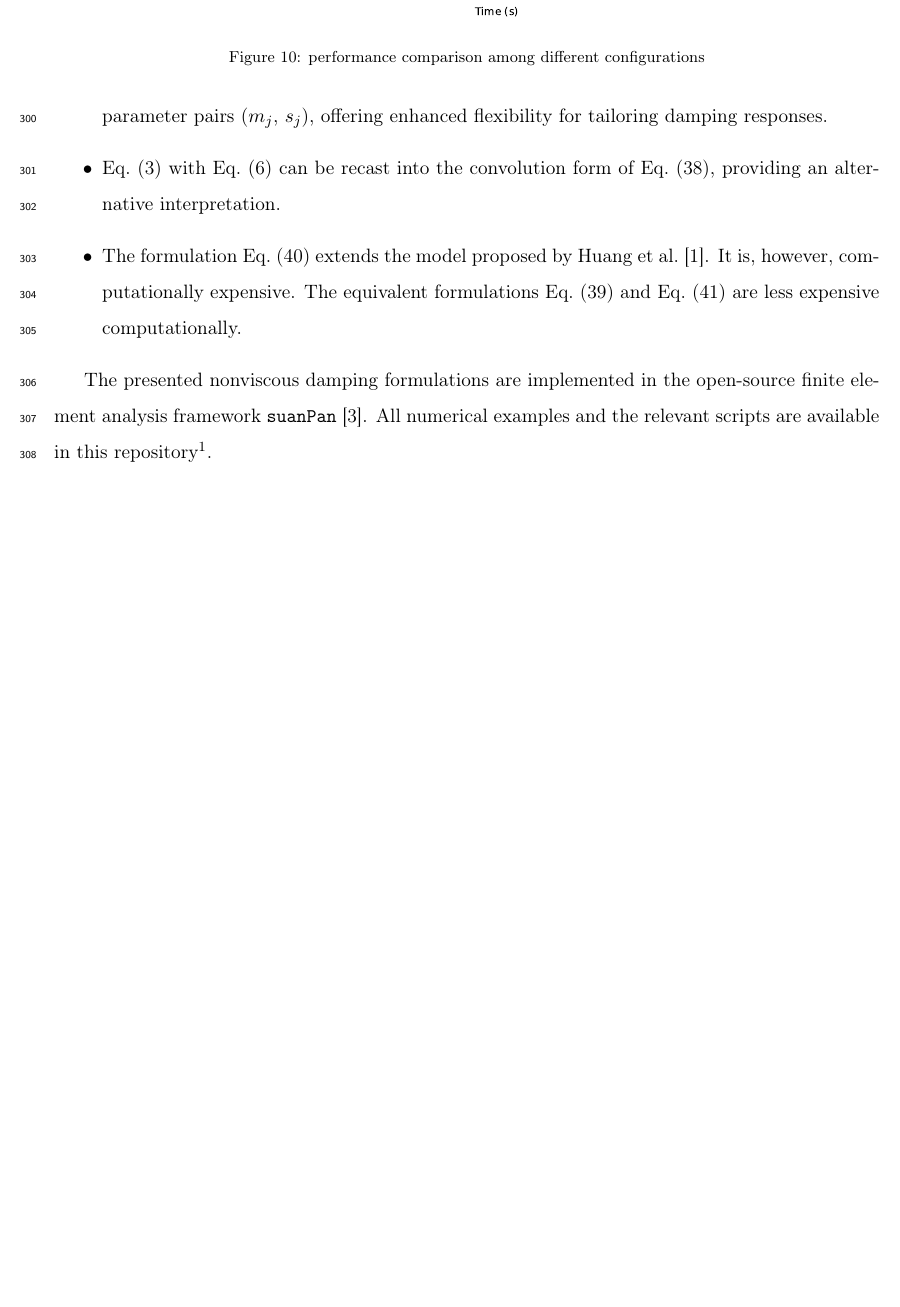
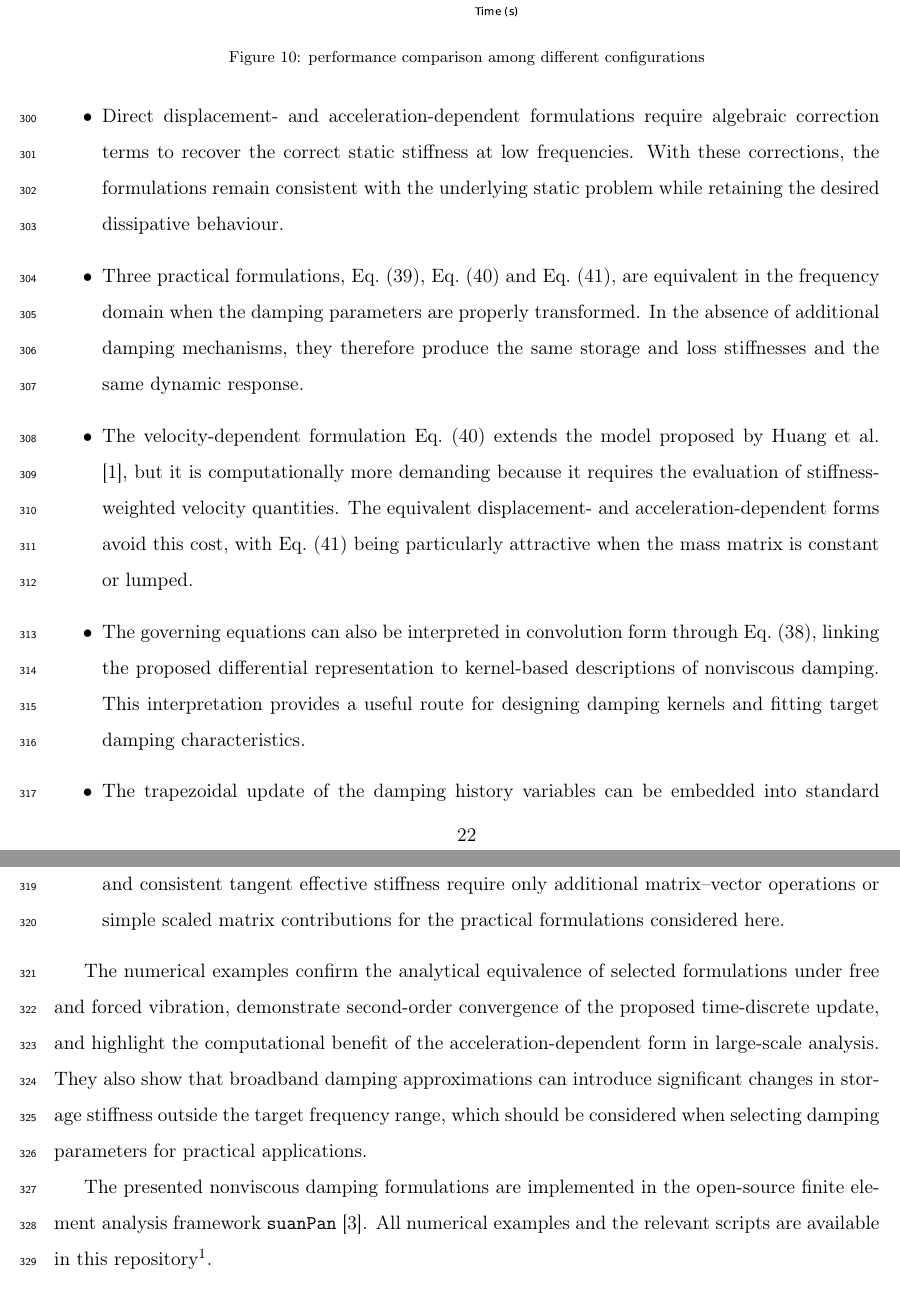
Before and after one commit to TLCFEM/nonviscous-damping, a LaTeX paper (UNIDAMPING.tex, which reads SEC/CONCLUSION.tex): part of page 22 of 23 before the commit and two parts of pages 22 and 23 of 24 after it, the two joined at a grey line, cut so that both start at the same text, the shorter picture padded with empty space. Compiled offline with pdfLaTeX.

Commit message:
Enhance conclusions section with detailed framework overview and clarify findings on nonviscous damping formulations

```diff
--- a/SEC/CONCLUSION.tex
+++ b/SEC/CONCLUSION.tex
@@ -8,9 +6,10 @@ These formulations are mathematically identical in the frequency domain, yieldin
-All formulations accommodate complex conjugate parameter pairs ($m_j$, $s_j$), offering enhanced flexibility for tailoring damping responses.
-\item \eqsref{eq:general_eom} with \eqsref{eq:linear_de} can be recast into the convolution form of \eqsref{eq:conv}, providing an alternative interpretation.
-\item The formulation \eqsref{eq:v_final} extends the model proposed by \citet{Huang2019}.
-It is, however, computationally expensive.
-The equivalent formulations \eqsref{eq:u_final} and \eqsref{eq:a_final} are less expensive computationally.
+    \item Direct displacement- and acceleration-dependent formulations require algebraic correction terms to recover the correct static stiffness at low frequencies. With these corrections, the formulations remain consistent with the underlying static problem while retaining the desired dissipative behaviour.
+    \item Three practical formulations, \eqsref{eq:u_final}, \eqsref{eq:v_final} and \eqsref{eq:a_final}, are equivalent in the frequency domain when the damping parameters are properly transformed. In the absence of additional damping mechanisms, they therefore produce the same storage and loss stiffnesses and the same dynamic response.
+    \item The velocity-dependent formulation \eqsref{eq:v_final} extends the model proposed by \citet{Huang2019}, but it is computationally more demanding because it requires the evaluation of stiffness-weighted velocity quantities. The equivalent displacement- and acceleration-dependent forms avoid this cost, with \eqsref{eq:a_final} being particularly attractive when the mass matrix is constant or lumped.
+    \item The governing equations can also be interpreted in convolution form through \eqsref{eq:conv}, linking the proposed differential representation to kernel-based descriptions of nonviscous damping. This interpretation provides a useful route for designing damping kernels and fitting target damping characteristics.
+    \item The trapezoidal update of the damping history variables can be embedded into standard direct integration procedures without enlarging the global system. The resulting residual and consistent tangent effective stiffness require only additional matrix--vector operations or simple scaled matrix contributions for the practical formulations considered here.
 \end{itemize}
 
-The presented nonviscous damping formulations are implemented in the open-source finite element analysis framework \texttt{suanPan} \citep{Chang2026}.
-All numerical examples and the relevant scripts are available in this repository\footnote{https://github.com/TLCFEM/universal-damping}.
+The numerical examples confirm the analytical equivalence of selected formulations under free and forced vibration, demonstrate second-order convergence of the proposed time-discrete update, and highlight the computational benefit of the acceleration-dependent form in large-scale analysis. They also show that broadband damping approximations can introduce significant changes in storage stiffness outside the target frequency range, which should be considered when selecting damping parameters for practical applications.
+
+The presented nonviscous damping formulations are implemented in the open-source finite element analysis framework \texttt{suanPan} \citep{Chang2026}. All numerical examples and the relevant scripts are available in this repository\footnote{https://github.com/TLCFEM/universal-damping}.
```
Also changed, not shown: SEC/CONCLUSION.tex (8 more changed lines).
